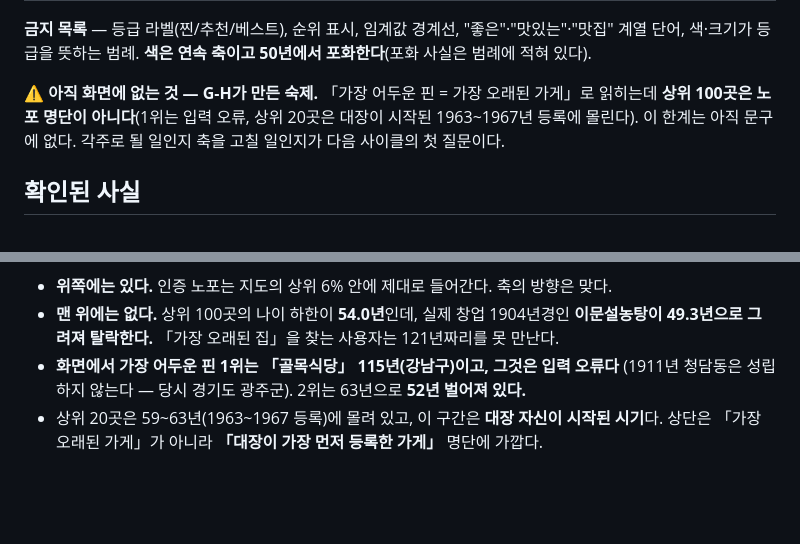
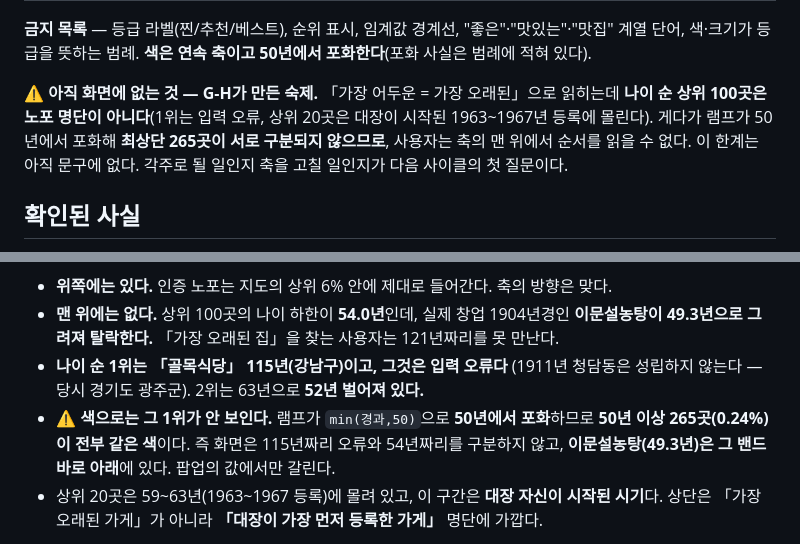
Before and after one commit to Hankookiniayo/paperthin_project, a Markdown page: README.md, 2 parts joined by grey strips. GitHub-like rendering; blank space fills up the shorter version.

Commit message:
docs: G-H 절의 「가장 어두운 핀 1위」 표현 정정
램프가 min(경과,50)으로 포화하므로 50년 이상 265곳(0.24%)이 전부 같은 색이다.
골목식당은 색으로 1위가 아니라 값으로 1위다. 팝업에서만 갈린다.
포화가 오히려 문제를 하나 더 만든다 — 최상단 265곳은 서로 구분되지 않는다.

Co-Authored-By: Claude Opus 5 (1M context) <noreply@anthropic.com>

```diff
--- a/README.md
+++ b/README.md
@@ -115,10 +115,11 @@ RETRO가 지난 사이클의 뿌리 원인으로 지목한 것이 **"'찐맛집'
 계열 단어, 색·크기가 등급을 뜻하는 범례. **색은 연속 축이고 50년에서 포화한다**(포화 사실은
 범례에 적혀 있다).
 
-⚠️ **아직 화면에 없는 것 — G-H가 만든 숙제.** 「가장 어두운 핀 = 가장 오래된 가게」로 읽히는데
-**상위 100곳은 노포 명단이 아니다**(1위는 입력 오류, 상위 20곳은 대장이 시작된 1963~1967년
-등록에 몰린다). 이 한계는 아직 문구에 없다. 각주로 될 일인지 축을 고칠 일인지가 다음 사이클의
-첫 질문이다.
+⚠️ **아직 화면에 없는 것 — G-H가 만든 숙제.** 「가장 어두운 = 가장 오래된」으로 읽히는데
+**나이 순 상위 100곳은 노포 명단이 아니다**(1위는 입력 오류, 상위 20곳은 대장이 시작된
+1963~1967년 등록에 몰린다). 게다가 램프가 50년에서 포화해 **최상단 265곳이 서로 구분되지
+않으므로**, 사용자는 축의 맨 위에서 순서를 읽을 수 없다. 이 한계는 아직 문구에 없다.
+각주로 될 일인지 축을 고칠 일인지가 다음 사이클의 첫 질문이다.
 
 ## 확인된 사실
 
@@ -234,8 +235,11 @@ G-A가 오차의 크기를 쟀다면, 이건 **그 오차가 화면에서 무엇
 - **맨 위에는 없다.** 상위 100곳의 나이 하한이 **54.0년**인데, 실제 창업 1904년경인
   **이문설농탕이 49.3년으로 그려져 탈락한다.** 「가장 오래된 집」을 찾는 사용자는
   121년짜리를 못 만난다.
-- **화면에서 가장 어두운 핀 1위는 「골목식당」 115년(강남구)이고, 그것은 입력 오류다**
+- **나이 순 1위는 「골목식당」 115년(강남구)이고, 그것은 입력 오류다**
   (1911년 청담동은 성립하지 않는다 — 당시 경기도 광주군). 2위는 63년으로 **52년 벌어져 있다.**
+- ⚠️ **색으로는 그 1위가 안 보인다.** 램프가 `min(경과,50)`으로 **50년에서 포화**하므로
+  **50년 이상 265곳(0.24%)이 전부 같은 색**이다. 즉 화면은 115년짜리 오류와 54년짜리를
+  구분하지 않고, **이문설농탕(49.3년)은 그 밴드 바로 아래**에 있다. 팝업의 값에서만 갈린다.
 - 상위 20곳은 59~63년(1963~1967 등록)에 몰려 있고, 이 구간은 **대장 자신이 시작된 시기**다.
   상단은 「가장 오래된 가게」가 아니라 **「대장이 가장 먼저 등록한 가게」** 명단에 가깝다.
 
```
